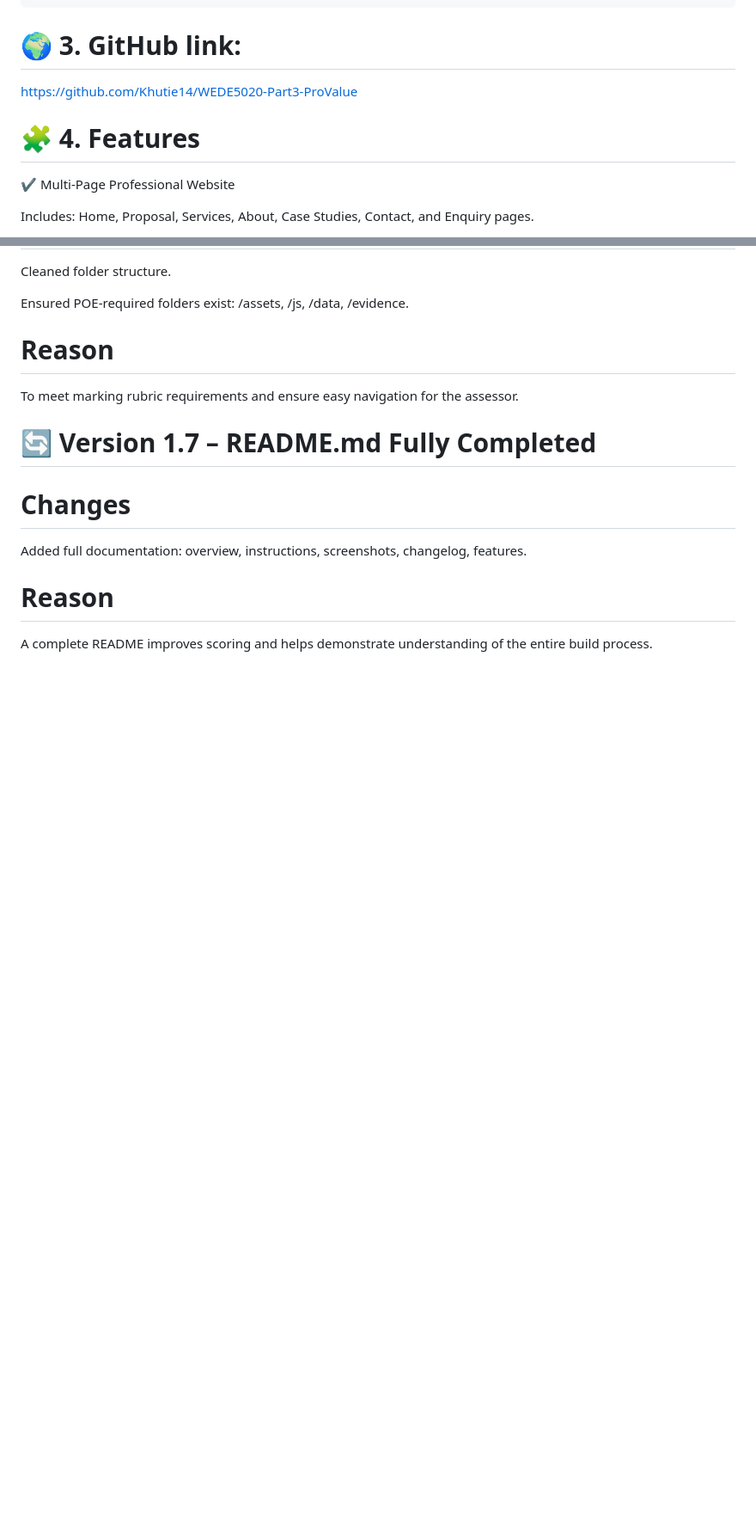
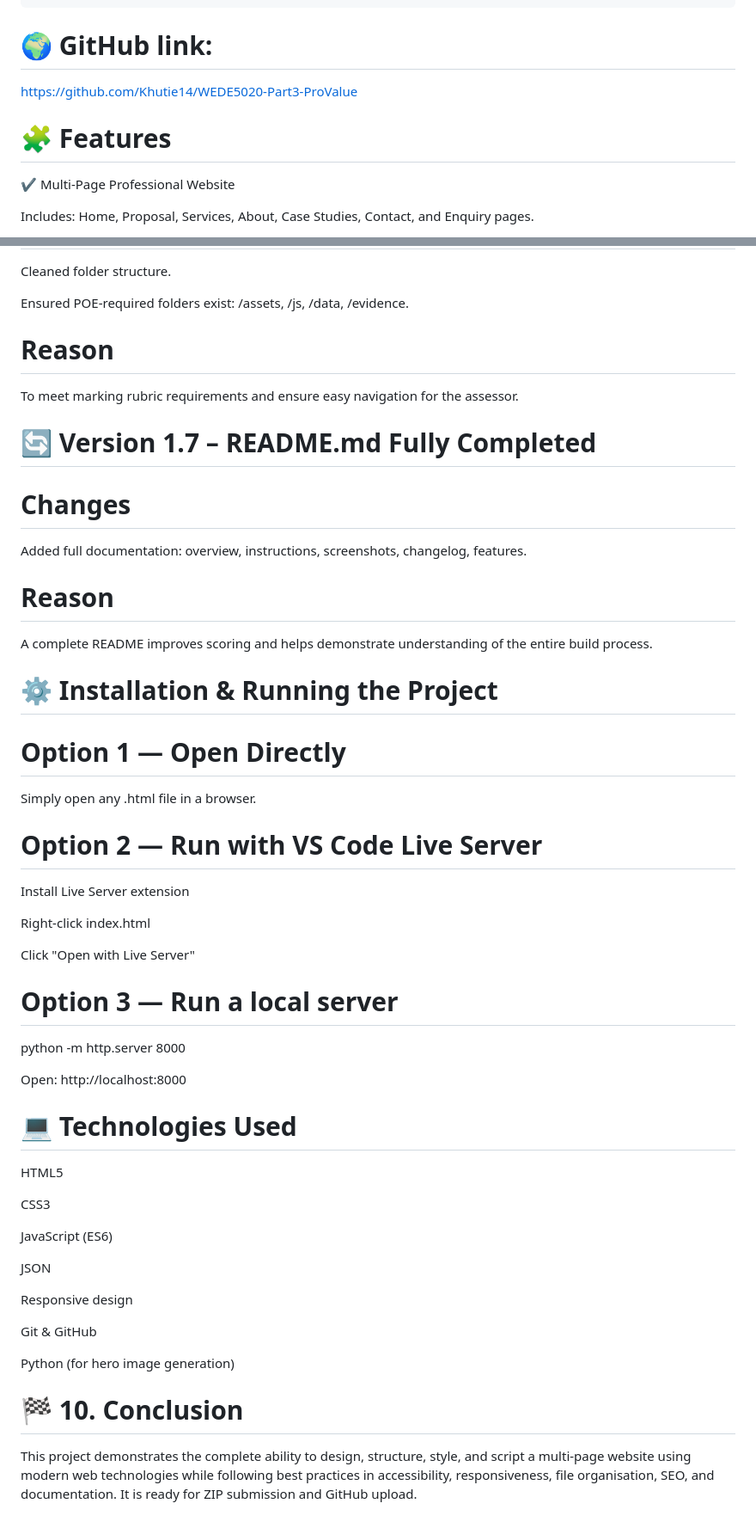
Before and after one commit to Khutie14/WEDE5020-Part3-ProValue, a Markdown page: README.md, 2 parts joined by grey strips. Shown at 86% size. Rendered like a GitHub page; blank space fills up the shorter version.

Commit message:
Fix formatting and update README sections

````diff
--- a/README.md
+++ b/README.md
@@ -72,11 +74,13 @@ WEDE5020-Part3-ProValue/
     └── posts.json
 ```
 
-# 🌍 3. GitHub link:
+
+# 🌍  GitHub link:
 
 https://github.com/Khutie14/WEDE5020-Part3-ProValue
 
-# 🧩 4. Features
+
+# 🧩  Features
 
 ✔ Multi-Page Professional Website
 
@@ -220,3 +225,45 @@ Added full documentation: overview, instructions, screenshots, changelog, featur
 # Reason
 
 A complete README improves scoring and helps demonstrate understanding of the entire build process.
+
+
+# ⚙️ Installation & Running the Project
+
+# Option 1 — Open Directly
+
+Simply open any .html file in a browser.
+
+# Option 2 — Run with VS Code Live Server
+Install Live Server extension
+
+Right-click index.html
+
+Click "Open with Live Server"
+
+# Option 3 — Run a local server
+python -m http.server 8000
+
+Open: http://localhost:8000
+
+
+# 💻  Technologies Used
+
+HTML5
+
+CSS3
+
+JavaScript (ES6)
+
+JSON
+
+Responsive design
+
+Git & GitHub
+
+Python (for hero image generation)
+
+
+# 🏁 10. Conclusion
+
+This project demonstrates the complete ability to design, structure, style, and script a multi-page website using modern web technologies while following best practices in accessibility, responsiveness, file organisation, SEO, and documentation.
+It is ready for ZIP submission and GitHub upload.
````
Also changed, not shown: other parts of README.md (+5 -2 lines).
